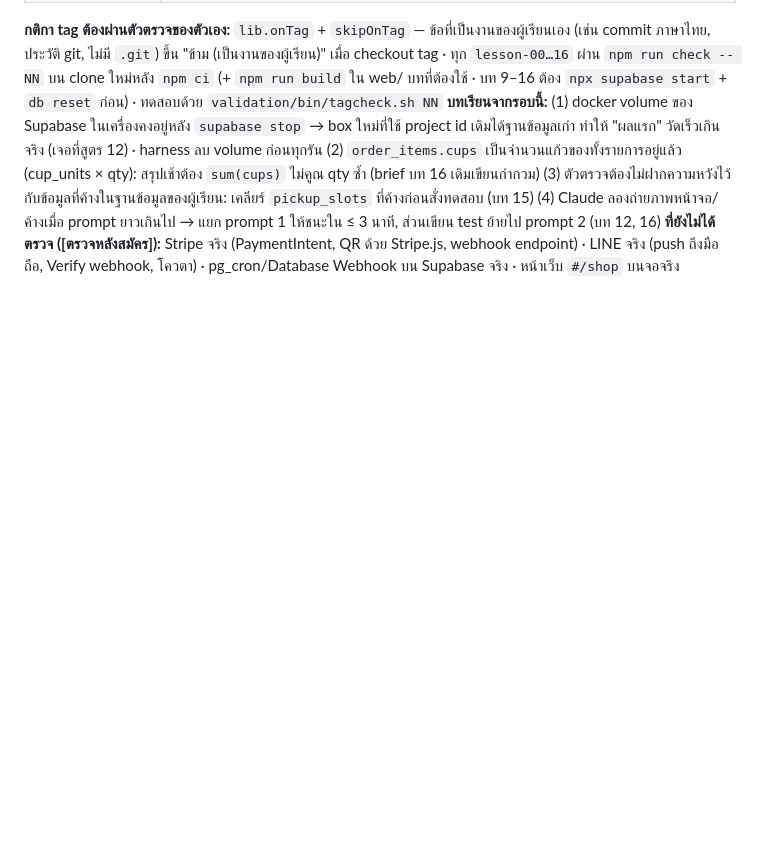
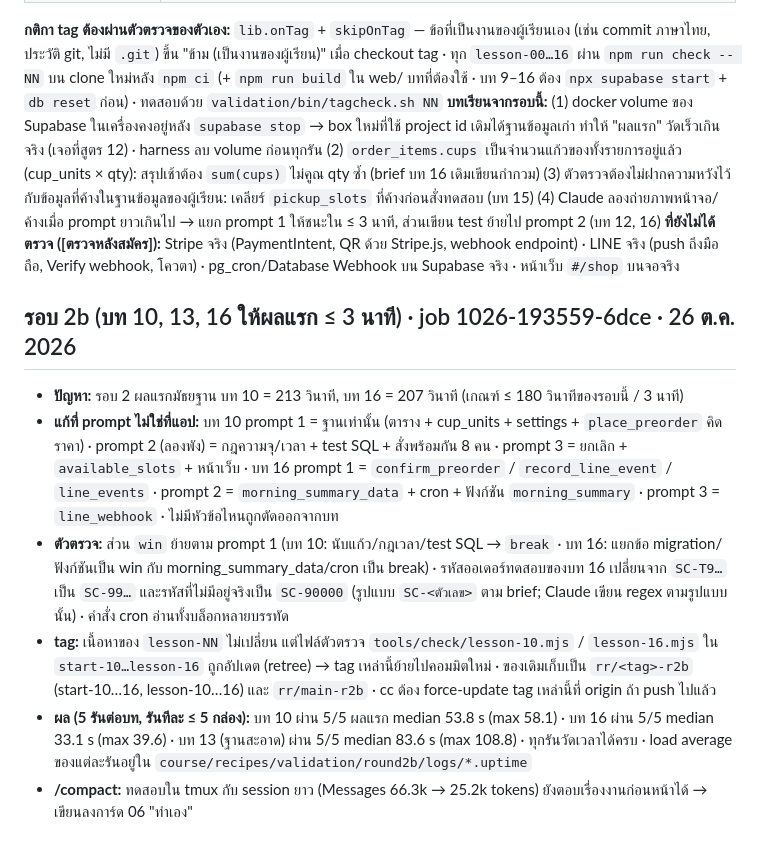
Before and after one commit to JimmySoftware/story-cafe, a Markdown page: HANDOFF.md, the part around the change. Rendered like a GitHub page; blank space fills up the shorter version.

Commit message:
HANDOFF: รอบ 2b (บท 10, 13, 16)
Co-Authored-By: Claude Sonnet 5.5 <noreply@anthropic.com>

```diff
--- a/HANDOFF.md
+++ b/HANDOFF.md
@@ -80,3 +80,11 @@
 **กติกา tag ต้องผ่านตัวตรวจของตัวเอง:** `lib.onTag` + `skipOnTag` — ข้อที่เป็นงานของผู้เรียนเอง (เช่น commit ภาษาไทย, ประวัติ git, ไม่มี `.git`) ขึ้น "ข้าม (เป็นงานของผู้เรียน)" เมื่อ checkout tag · ทุก `lesson-00…16` ผ่าน `npm run check -- NN` บน clone ใหม่หลัง `npm ci` (+ `npm run build` ใน web/ บทที่ต้องใช้ · บท 9–16 ต้อง `npx supabase start` + `db reset` ก่อน) · ทดสอบด้วย `validation/bin/tagcheck.sh NN`
 **บทเรียนจากรอบนี้:** (1) docker volume ของ Supabase ในเครื่องคงอยู่หลัง `supabase stop` → box ใหม่ที่ใช้ project id เดิมได้ฐานข้อมูลเก่า ทำให้ "ผลแรก" วัดเร็วเกินจริง (เจอที่สูตร 12) · harness ลบ volume ก่อนทุกรัน (2) `order_items.cups` เป็นจำนวนแก้วของทั้งรายการอยู่แล้ว (cup_units × qty): สรุปเช้าต้อง `sum(cups)` ไม่คูณ qty ซ้ำ (brief บท 16 เดิมเขียนกำกวม) (3) ตัวตรวจต้องไม่ฝากความหวังไว้กับข้อมูลที่ค้างในฐานข้อมูลของผู้เรียน: เคลียร์ `pickup_slots` ที่ค้างก่อนสั่งทดสอบ (บท 15) (4) Claude ลองถ่ายภาพหน้าจอ/ค้างเมื่อ prompt ยาวเกินไป → แยก prompt 1 ให้ชนะใน ≤ 3 นาที, ส่วนเขียน test ย้ายไป prompt 2 (บท 12, 16)
 **ที่ยังไม่ได้ตรวจ ([ตรวจหลังสมัคร]):** Stripe จริง (PaymentIntent, QR ด้วย Stripe.js, webhook endpoint) · LINE จริง (push ถึงมือถือ, Verify webhook, โควตา) · pg_cron/Database Webhook บน Supabase จริง · หน้าเว็บ `#/shop` บนจอจริง
+
+## รอบ 2b (บท 10, 13, 16 ให้ผลแรก ≤ 3 นาที) · job 1026-193559-6dce · 26 ต.ค. 2026
+- **ปัญหา:** รอบ 2 ผลแรกมัธยฐาน บท 10 = 213 วินาที, บท 16 = 207 วินาที (เกณฑ์ ≤ 180 วินาทีของรอบนี้ / 3 นาที)
+- **แก้ที่ prompt ไม่ใช่ที่แอป:** บท 10 prompt 1 = ฐานเท่านั้น (ตาราง + cup_units + settings + `place_preorder` คิดราคา) · prompt 2 (ลองพัง) = กฎความจุ/เวลา + test SQL + สั่งพร้อมกัน 8 คน · prompt 3 = ยกเลิก + `available_slots` + หน้าเว็บ · บท 16 prompt 1 = `confirm_preorder` / `record_line_event` / `line_events` · prompt 2 = `morning_summary_data` + cron + ฟังก์ชัน `morning_summary` · prompt 3 = `line_webhook` · ไม่มีหัวข้อไหนถูกตัดออกจากบท
+- **ตัวตรวจ:** ส่วน `win` ย้ายตาม prompt 1 (บท 10: นับแก้ว/กฎเวลา/test SQL → `break` · บท 16: แยกข้อ migration/ฟังก์ชันเป็น win กับ morning_summary_data/cron เป็น break) · รหัสออเดอร์ทดสอบของบท 16 เปลี่ยนจาก `SC-T9…` เป็น `SC-99…` และรหัสที่ไม่มีอยู่จริงเป็น `SC-90000` (รูปแบบ `SC-<ตัวเลข>` ตาม brief; Claude เขียน regex ตามรูปแบบนั้น) · คำสั่ง cron อ่านทั้งบล็อกหลายบรรทัด
+- **tag:** เนื้อหาของ `lesson-NN` ไม่เปลี่ยน แต่ไฟล์ตัวตรวจ `tools/check/lesson-10.mjs` / `lesson-16.mjs` ใน `start-10…lesson-16` ถูกอัปเดต (retree) → tag เหล่านี้ย้ายไปคอมมิตใหม่ · ของเดิมเก็บเป็น `rr/<tag>-r2b` (start-10…16, lesson-10…16) และ `rr/main-r2b` · cc ต้อง force-update tag เหล่านี้ที่ origin ถ้า push ไปแล้ว
+- **ผล (5 รันต่อบท, รันทีละ ≤ 5 กล่อง):** บท 10 ผ่าน 5/5 ผลแรก median 53.8 s (max 58.1) · บท 16 ผ่าน 5/5 median 33.1 s (max 39.6) · บท 13 (ฐานสะอาด) ผ่าน 5/5 median 83.6 s (max 108.8) · ทุกรันวัดเวลาได้ครบ · load average ของแต่ละรันอยู่ใน `course/recipes/validation/round2b/logs/*.uptime`
+- **/compact:** ทดสอบใน tmux กับ session ยาว (Messages 66.3k → 25.2k tokens) ยังตอบเรื่องงานก่อนหน้าได้ → เขียนลงการ์ด 06 "ทำเอง"
```
